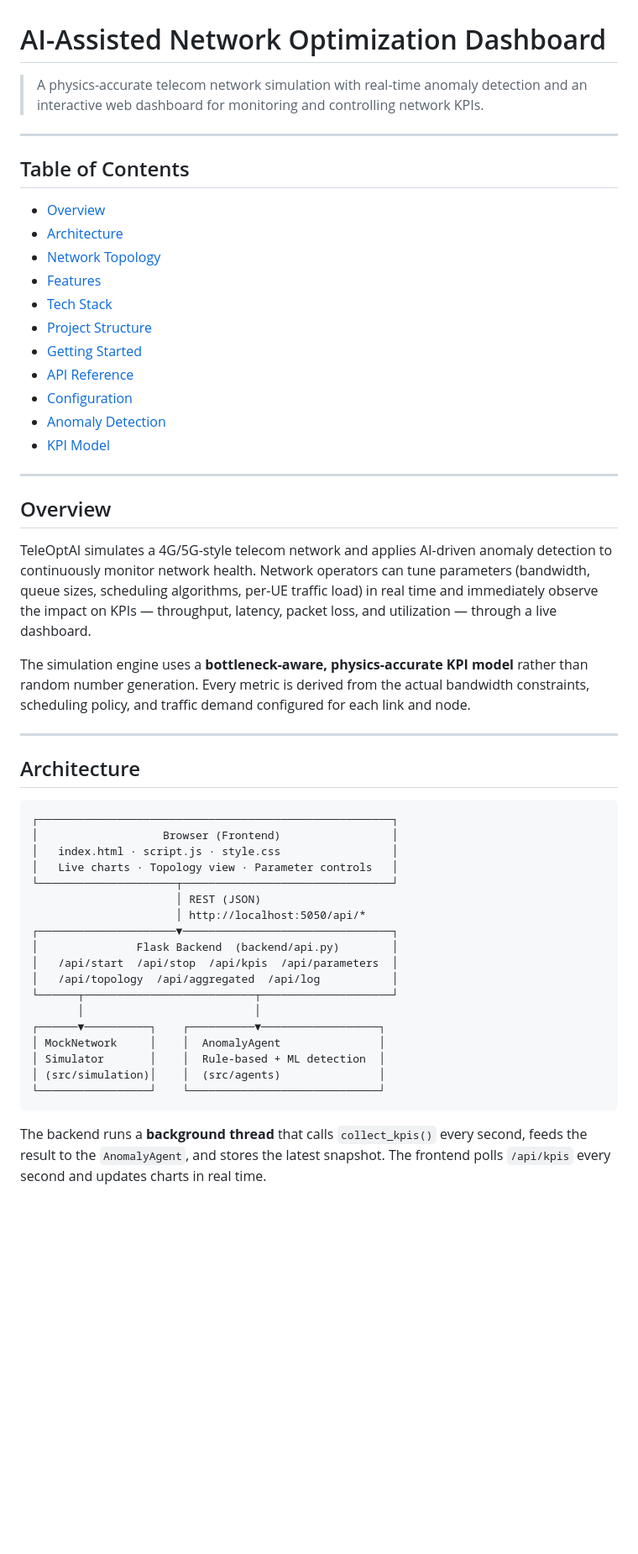
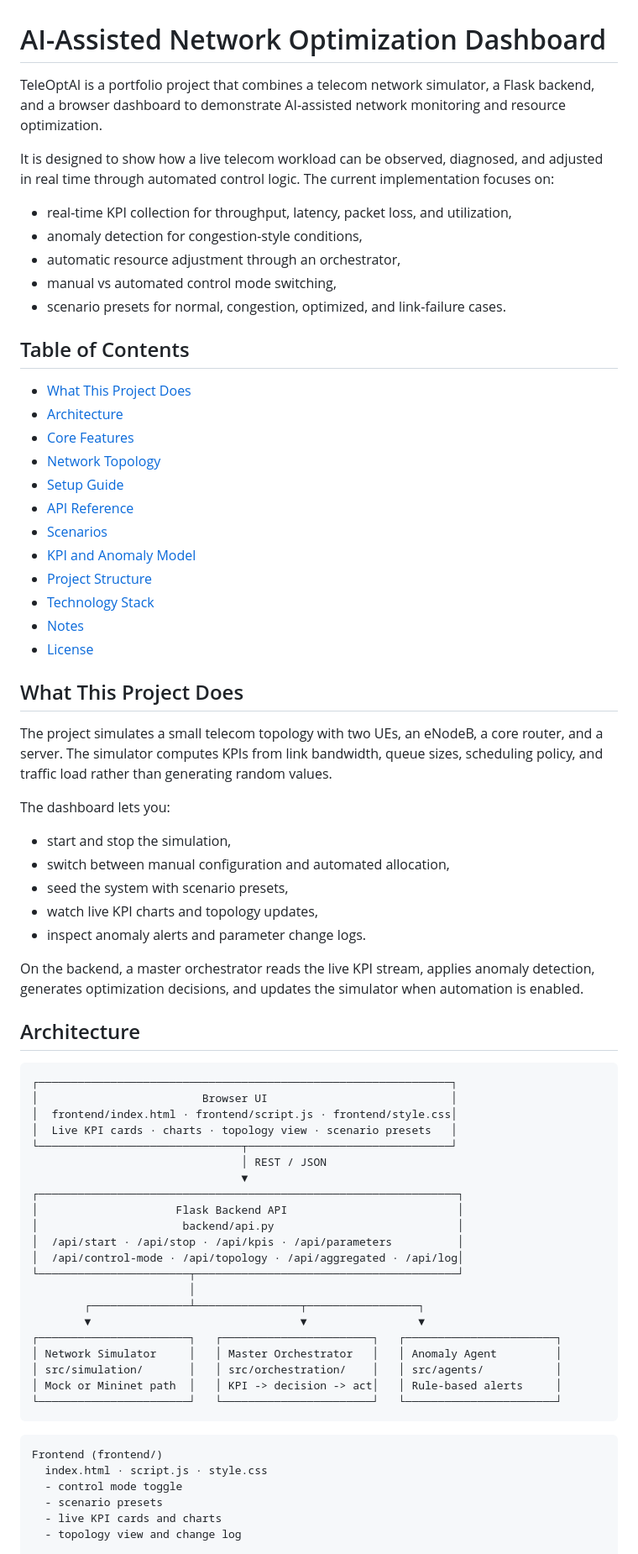
Before and after one commit to Navyasri12355/telecom-optimization, a Markdown page: README.md, the part around one of its changes. Shown at 84% size. Drawn GitHub-style; blank space fills up the shorter version.

````diff
--- a/README.md
+++ b/README.md
@@ -1,55 +1,75 @@
 # AI-Assisted Network Optimization Dashboard
 
-> A physics-accurate telecom network simulation with real-time anomaly detection and an interactive web dashboard for monitoring and controlling network KPIs.
+TeleOptAI is a portfolio project that combines a telecom network simulator, a Flask backend, and a browser dashboard to demonstrate AI-assisted network monitoring and resource optimization.
 
----
+It is designed to show how a live telecom workload can be observed, diagnosed, and adjusted in real time through automated control logic. The current implementation focuses on:
+
+- real-time KPI collection for throughput, latency, packet loss, and utilization,
+- anomaly detection for congestion-style conditions,
+- automatic resource adjustment through an orchestrator,
+- manual vs automated control mode switching,
+- scenario presets for normal, congestion, optimized, and link-failure cases.
 
 ## Table of Contents
 
-- [Overview](#overview)
+- [What This Project Does](#what-this-project-does)
 - [Architecture](#architecture)
+- [Core Features](#core-features)
 - [Network Topology](#network-topology)
-- [Features](#features)
-- [Tech Stack](#tech-stack)
+- [Setup Guide](#setup-guide)
+- [API Reference](#api-reference)
+- [Scenarios](#scenarios)
+- [KPI and Anomaly Model](#kpi-and-anomaly-model)
 - [Project Structure](#project-structure)
-- [Getting Started](#getting-started)
-- [API Reference](#api-reference)
-- [Configuration](#configuration)
-- [Anomaly Detection](#anomaly-detection)
-- [KPI Model](#kpi-model)
+- [Technology Stack](#technology-stack)
+- [Notes](#notes)
+- [License](#license)
 
----
+## What This Project Does
 
-## Overview
+The project simulates a small telecom topology with two UEs, an eNodeB, a core router, and a server. The simulator computes KPIs from link bandwidth, queue sizes, scheduling policy, and traffic load rather than generating random values.
 
-TeleOptAI simulates a 4G/5G-style telecom network and applies AI-driven anomaly detection to continuously monitor network health. Network operators can tune parameters (bandwidth, queue sizes, scheduling algorithms, per-UE traffic load) in real time and immediately observe the impact on KPIs — throughput, latency, packet loss, and utilization — through a live dashboard.
+The dashboard lets you:
 
-The simulation engine uses a **bottleneck-aware, physics-accurate KPI model** rather than random number generation. Every metric is derived from the actual bandwidth constraints, scheduling policy, and traffic demand configured for each link and node.
+- start and stop the simulation,
+- switch between manual configuration and automated allocation,
+- seed the system with scenario presets,
+- watch live KPI charts and topology updates,
+- inspect anomaly alerts and parameter change logs.
 
----
+On the backend, a master orchestrator reads the live KPI stream, applies anomaly detection, generates optimization decisions, and updates the simulator when automation is enabled.
 
 ## Architecture
 
-```
-┌──────────────────────────────────────────────────────┐
-│                   Browser (Frontend)                 │
-│   index.html · script.js · style.css                 │
-│   Live charts · Topology view · Parameter controls   │
-└─────────────────────┬────────────────────────────────┘
-                      │ REST (JSON)
-                      │ http://localhost:5050/api/*
-┌─────────────────────▼────────────────────────────────┐
-│               Flask Backend  (backend/api.py)        │
-│   /api/start  /api/stop  /api/kpis  /api/parameters  │
-│   /api/topology  /api/aggregated  /api/log           │
-└──────┬──────────────────────────┬────────────────────┘
-       │                          │
-┌──────▼──────────┐    ┌──────────▼──────────────────┐
-│ MockNetwork     │    │  AnomalyAgent               │
-│ Simulator       │    │  Rule-based + ML detection  │
-│ (src/simulation)│    │  (src/agents)               │
-└─────────────────┘    └─────────────────────────────┘
+```text
+┌───────────────────────────────────────────────────────────────┐
+│                         Browser UI                            │
+│  frontend/index.html · frontend/script.js · frontend/style.css│
+│  Live KPI cards · charts · topology view · scenario presets   │
+└───────────────────────────────┬───────────────────────────────┘
+                                │ REST / JSON
+                                ▼
+┌────────────────────────────────────────────────────────────────┐
+│                     Flask Backend API                          │
+│                      backend/api.py                            │
+│  /api/start · /api/stop · /api/kpis · /api/parameters          │
+│  /api/control-mode · /api/topology · /api/aggregated · /api/log│
+└───────────────────────┬────────────────────────────────────────┘
+                        │
+        ┌───────────────┴────────────────┬─────────────────┐
+        ▼                                ▼                 ▼
+┌───────────────────────┐   ┌───────────────────────┐   ┌───────────────────────┐
+│ Network Simulator     │   │ Master Orchestrator   │   │ Anomaly Agent         │
+│ src/simulation/       │   │ src/orchestration/    │   │ src/agents/           │
+│ Mock or Mininet path  │   │ KPI -> decision -> act│   │ Rule-based alerts     │
+└───────────────────────┘   └───────────────────────┘   └───────────────────────┘
 ```
 
-The backend runs a **background thread** that calls `collect_kpis()` every second, feeds the result to the `AnomalyAgent`, and stores the latest snapshot. The frontend polls `/api/kpis` every second and updates charts in real time.
+```text
+Frontend (frontend/)
+  index.html · script.js · style.css
+  - control mode toggle
+  - scenario presets
+  - live KPI cards and charts
+  - topology view and change log
 
````
Also changed, not shown: other parts of README.md (+139 -175 lines).
